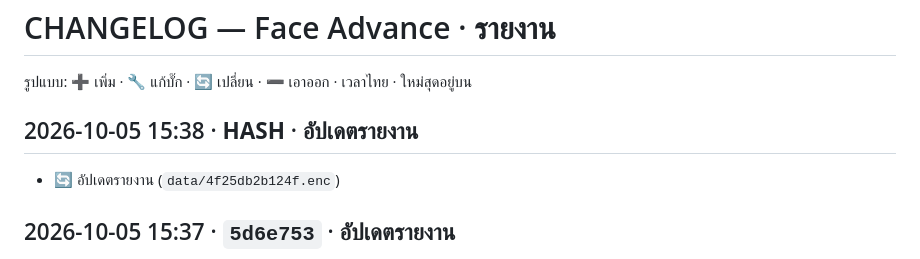
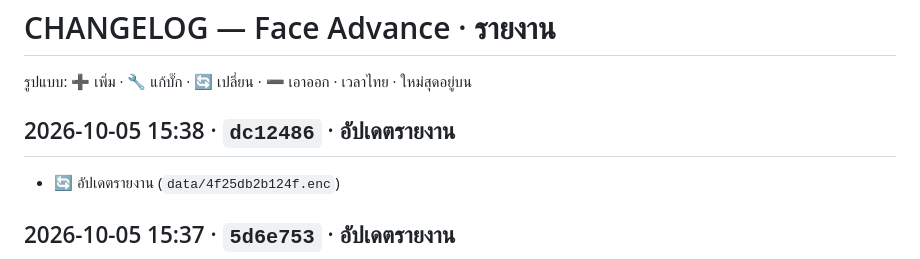
Before and after one commit to faceadvance/face-advance-reports, a Markdown page: CHANGELOG.md, the part around the change. Rendered like a GitHub page.

Commit message:
docs(changelog): เติม commit hash (2026-10-05 15:38)
Co-Authored-By: Claude Opus 5.5 <noreply@anthropic.com>

```diff
--- a/CHANGELOG.md
+++ b/CHANGELOG.md
@@ -2,7 +2,7 @@
 
 รูปแบบ: ➕ เพิ่ม · 🔧 แก้บั๊ก · 🔄 เปลี่ยน · ➖ เอาออก · เวลาไทย · ใหม่สุดอยู่บน
 
-## 2026-10-05 15:38 · __HASH__ · อัปเดตรายงาน
+## 2026-10-05 15:38 · `dc12486` · อัปเดตรายงาน
 - 🔄 อัปเดตรายงาน (`data/4f25db2b124f.enc`)
 
 ## 2026-10-05 15:37 · `5d6e753` · อัปเดตรายงาน
```
